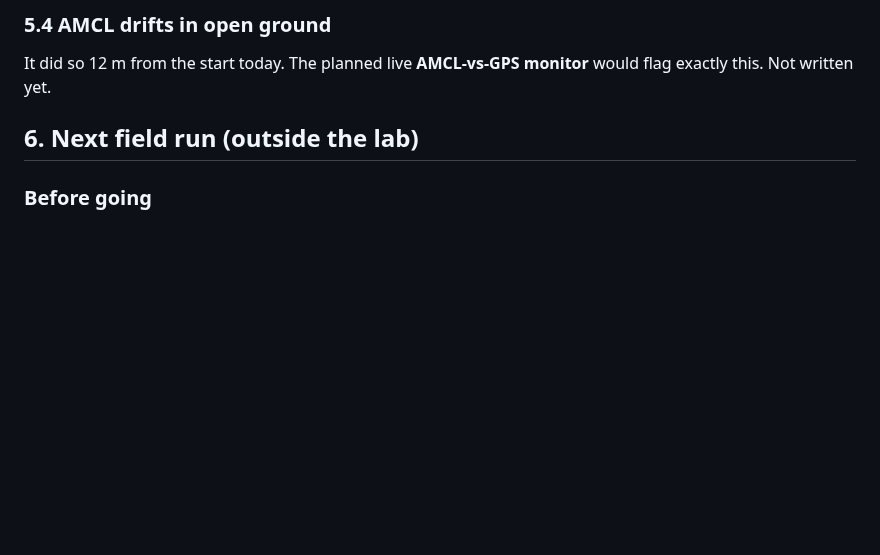
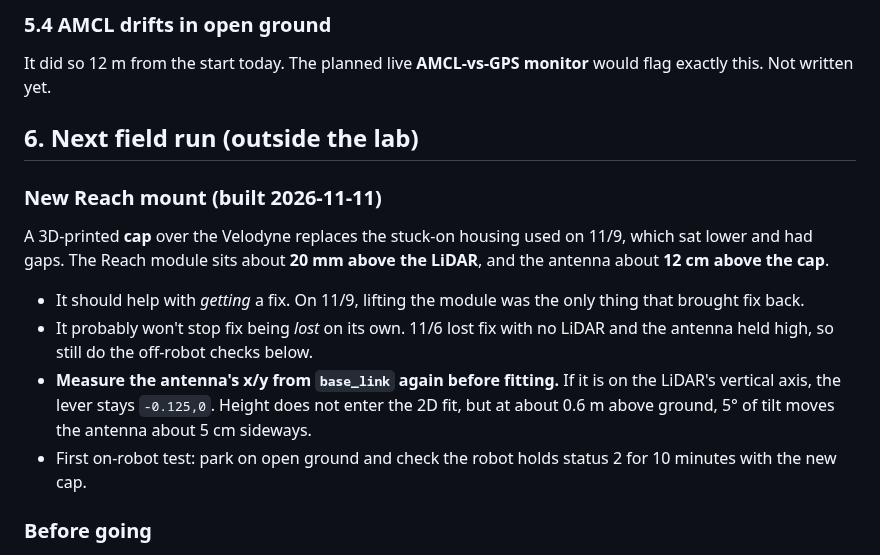
Before and after one commit to WeiChien5241/agbot-control-ws, a Markdown page: GPS_testing_11-09.md, the part around the change. Rendered like a GitHub page; blank space fills up the shorter version.

Commit message:
Record the new 3D-printed Reach cap mount for the next field run
Co-Authored-By: Claude Opus 5.5 <noreply@anthropic.com>

```diff
--- a/GPS_testing_11-09.md
+++ b/GPS_testing_11-09.md
@@ -184,6 +184,21 @@ would flag exactly this. Not written yet.
 
 ## 6. Next field run (outside the lab)
 
+### New Reach mount (built 2026-11-11)
+A 3D-printed **cap** over the Velodyne replaces the stuck-on housing used on
+11/9, which sat lower and had gaps. The Reach module sits about **20 mm above
+the LiDAR**, and the antenna about **12 cm above the cap**.
+- It should help with *getting* a fix. On 11/9, lifting the module was the
+  only thing that brought fix back.
+- It probably won't stop fix being *lost* on its own. 11/6 lost fix with no
+  LiDAR and the antenna held high, so still do the off-robot checks below.
+- **Measure the antenna's x/y from `base_link` again before fitting.** If it
+  is on the LiDAR's vertical axis, the lever stays `-0.125,0`. Height does not
+  enter the 2D fit, but at about 0.6 m above ground, 5° of tilt moves the
+  antenna about 5 cm sideways.
+- First on-robot test: park on open ground and check the robot holds status 2
+  for 10 minutes with the new cap.
+
 ### Before going
 1. **Debug RTK on the Reach alone, off the robot** (tripod or box, open ground),
    changing one thing at a time and giving each about 10 min. In Emlid Flow:
```
